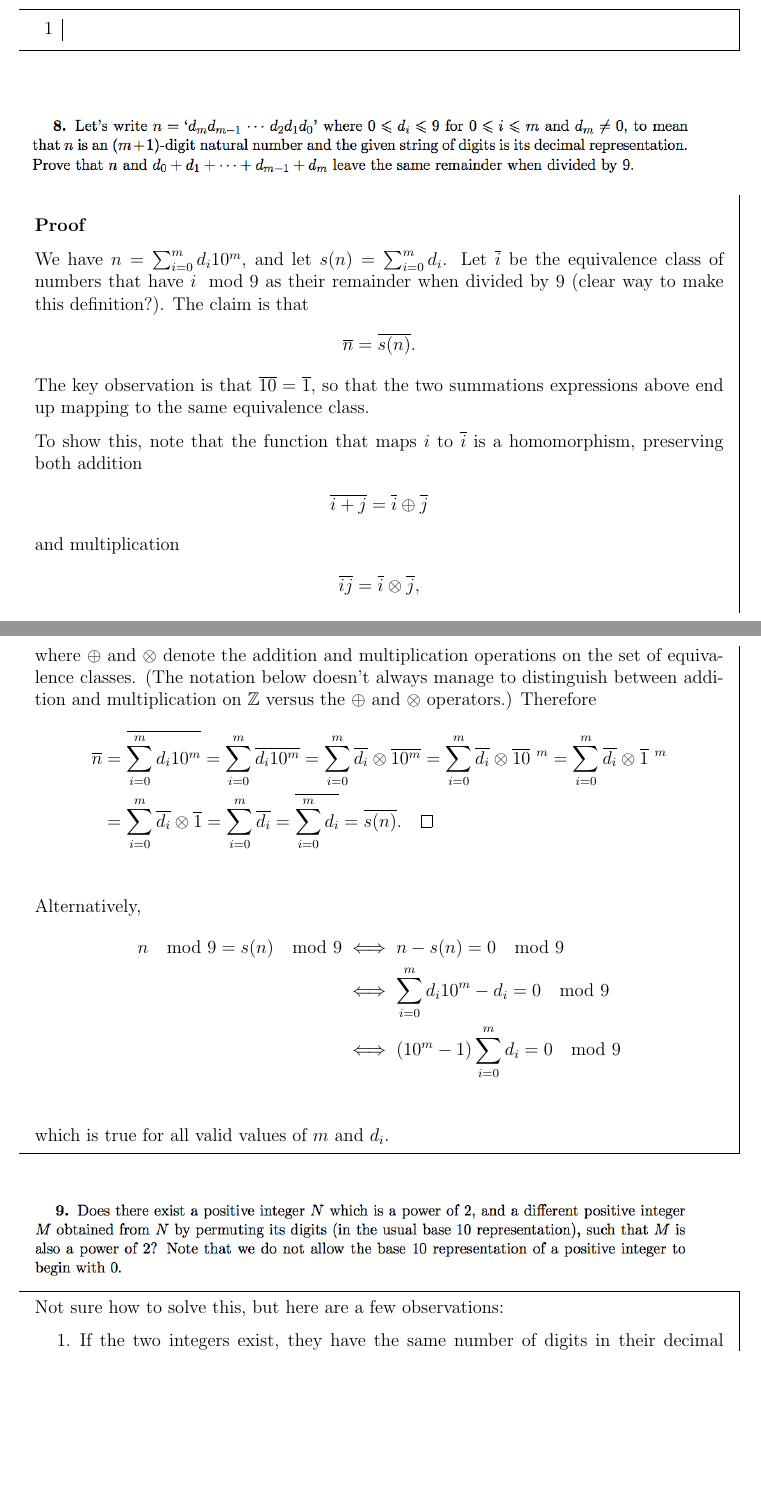
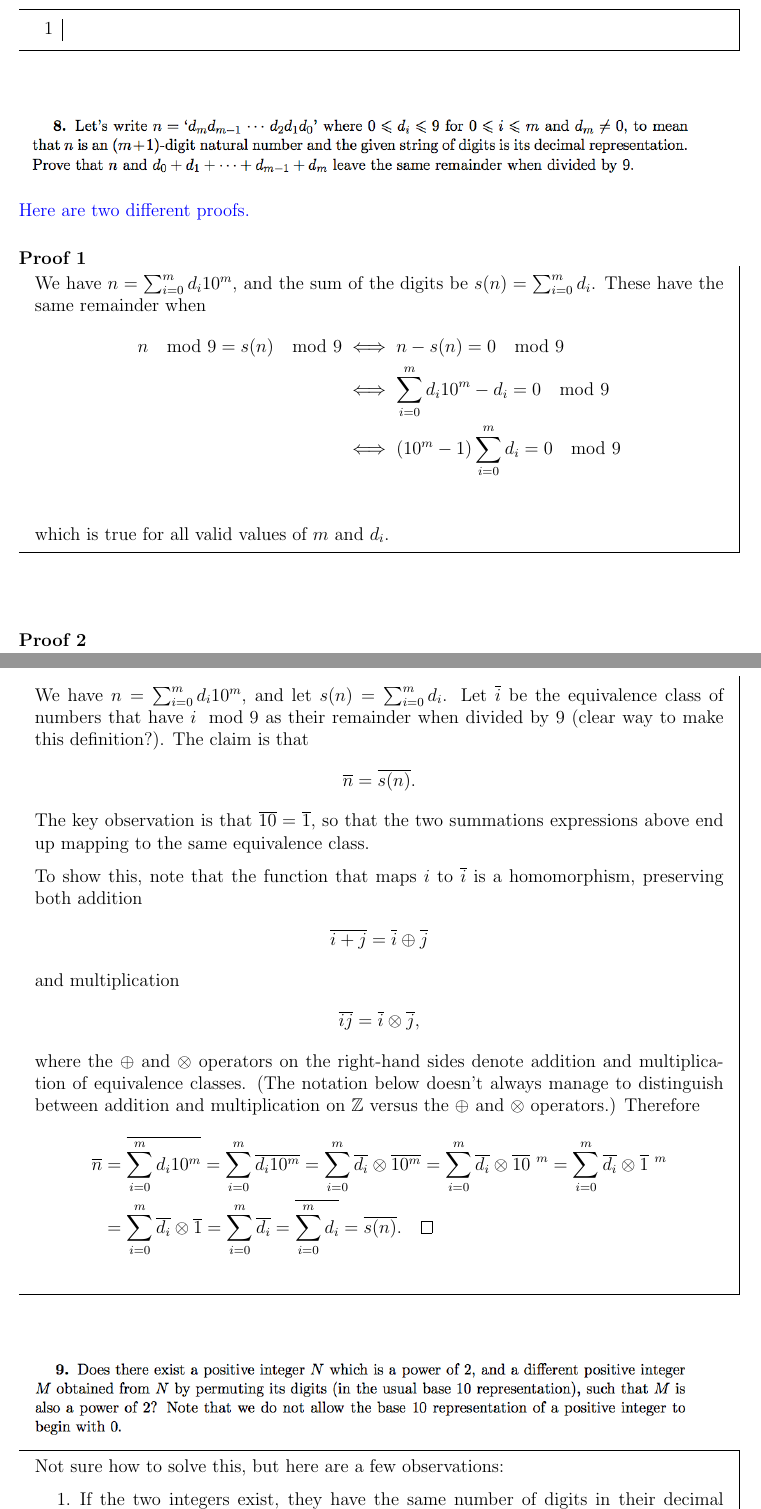
Before and after one commit to dandavison/mathematics, a LaTeX document (iulm.tex): two parts of pages 20 and 21 of 22, joined at a grey line, cut so that both start at the same text, the shorter picture padded with empty space. Compiled offline with pdfLaTeX.

Commit message:
IULM Mod 9 question

```diff
--- a/iulm.tex
+++ b/iulm.tex
@@ -670,9 +670,23 @@ Yes it says much the same thing.
 
 
 \subsection*{}
-\includegraphics[width=450pt]{img/iulm-2-8.png}
+\includegraphics[width=450pt]{img/iulm-2-8.png}\\
+\textcolor{blue}{Here are two different proofs.}
+\subsubsection*{Proof 1}
 \begin{mdframed}
-  \subsubsection*{Proof}
+  We have $n = \sum_{i=0}^m d_i 10^m$, and the sum of the digits be
+  $s(n) = \sum_{i=0}^m d_i$. These have the same remainder when
+  \begin{align*}
+    n \mod 9 = s(n) \mod 9
+    &\iff n - s(n) = 0 \mod 9\\
+    &\iff \sum_{i=0}^m d_i 10^m - d_i = 0 \mod 9\\
+    &\iff (10^m - 1)\sum_{i=0}^m d_i = 0 \mod 9\\
+  \end{align*}
+  which is true for all valid values of $m$ and $d_i$.
+\end{mdframed}
+~\\
+\subsubsection*{Proof 2}
+\begin{mdframed}
   We have $n = \sum_{i=0}^m d_i 10^m$, and let $s(n) = \sum_{i=0}^m d_i$. Let
   $\bar{i}$ be the equivalence class of numbers that have $i \mod 9$ as their
   remainder when divided by 9 (clear way to make this definition?). The claim
@@ -692,10 +706,10 @@ Yes it says much the same thing.
   \begin{align*}
   \bar{ij} = \bar i \otimes \bar j,
   \end{align*}
-  where $\oplus$ and $\otimes$ denote the addition and multiplication
-  operations on the set of equivalence classes. (The notation below doesn't
-  always manage to distinguish between addition and multiplication on $\Z$
-  versus the $\oplus$ and $\otimes$ operators.) Therefore
+  where the $\oplus$ and $\otimes$ operators on the right-hand sides denote
+  addition and multiplication of equivalence classes. (The notation below
+  doesn't always manage to distinguish between addition and multiplication on
+  $\Z$ versus the $\oplus$ and $\otimes$ operators.)  Therefore
   \begin{align*}
     \bar n &= \bar{\sum_{i=0}^m d_i 10^m}
            = \sum_{i=0}^m \bar{d_i 10^m}
@@ -706,14 +720,6 @@ Yes it says much the same thing.
            = \sum_{i=0}^m \bar{d_i}
            = \bar{\sum_{i=0}^m d_i} = \bar{s(n)}. \qed\\
   \end{align*}
-  Alternatively,
-  \begin{align*}
-    n \mod 9 = s(n) \mod 9
-    &\iff n - s(n) = 0 \mod 9\\
-    &\iff \sum_{i=0}^m d_i 10^m - d_i = 0 \mod 9\\
-    &\iff (10^m - 1)\sum_{i=0}^m d_i = 0 \mod 9\\
-  \end{align*}
-  which is true for all valid values of $m$ and $d_i$.
 \end{mdframed}
 
 
```
